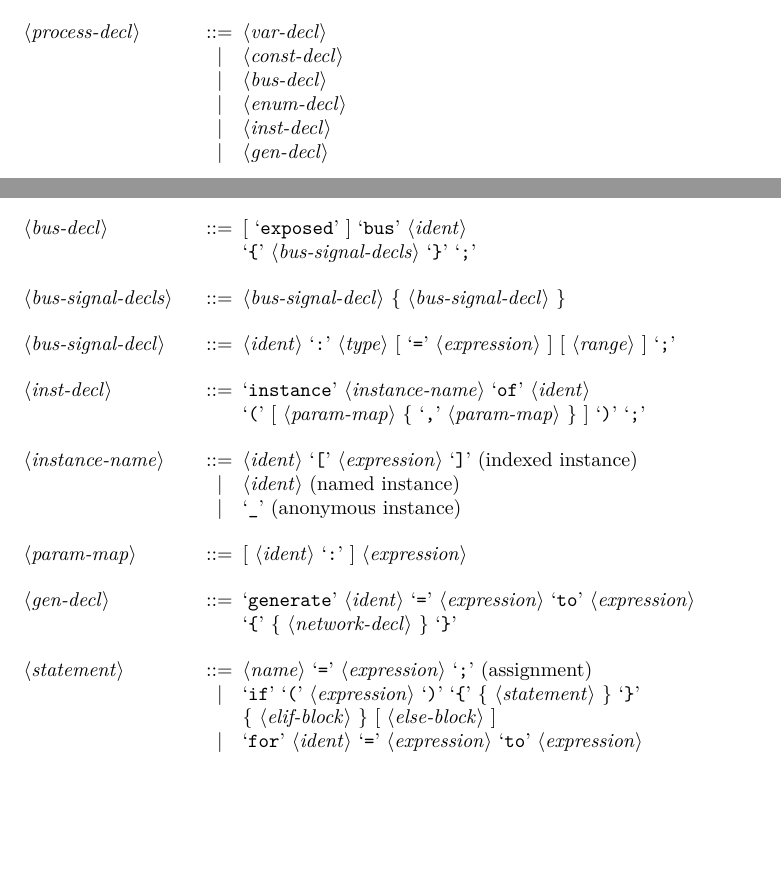
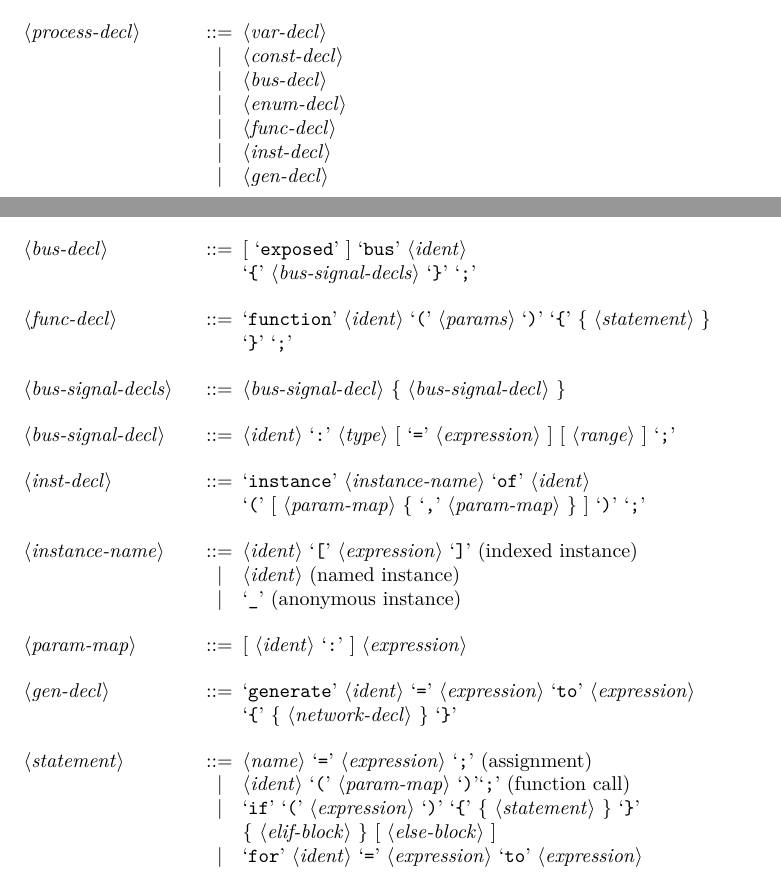
Before and after one commit to kenkendk/SMEIL, a LaTeX document (grammar.tex): two parts of pages 1 and 2 of 5, joined at a grey line, cut so that both start at the same text, the shorter picture padded with empty space. Compiled offline with pdfLaTeX.

Commit message:
Updated the grammar to allow declaring and calling a function. Currently, functions have inputs and outputs, but no return value.

```diff
--- a/grammar.tex
+++ b/grammar.tex
@@ -44,7 +44,7 @@
   \alt <const-decl>
   \alt <bus-decl>
   \alt <enum-decl>
-  %\alt <function>
+  \alt <func-decl>
   \alt <inst-decl>
   \alt <gen-decl>
 
@@ -68,6 +68,8 @@
 
   <bus-decl> ::= [ `exposed' ] `bus' <ident> \\ `\{' <bus-signal-decls> `\}'  `;'
 
+  <func-decl> ::= `function' <ident> `(' <params> `)' `{' \{ <statement> \}  `}' `;'
+
 % <bus-decl> ::= [ `exposed' ] [ `unique' ] `bus' <ident> \\ `\{' <bus-signal-decls> `\}'  `;'
 
 <bus-signal-decls> ::= <bus-signal-decl> \{ <bus-signal-decl> \}
@@ -86,6 +88,7 @@
   <gen-decl> ::= `generate' <ident> `=' <expression> `to' <expression> \\ `{' \{ <network-decl> \} `}'
 
   <statement> ::= <name> `=' <expression> `;' (assignment)
+  \alt <ident> `(' <param-map> `)'`;' (function call)
   \alt `if' `(' <expression> `)' `{' \{ <statement> \} `}' \\ \{ <elif-block>
     \} [ <else-block> ]
   \alt `for' <ident> `=' <expression> `to' <expression> \\ `{' \{ <statement> \} `}'
```
Also changed, not shown: grammar.pdf, grammar.tex (2 more changed lines).
